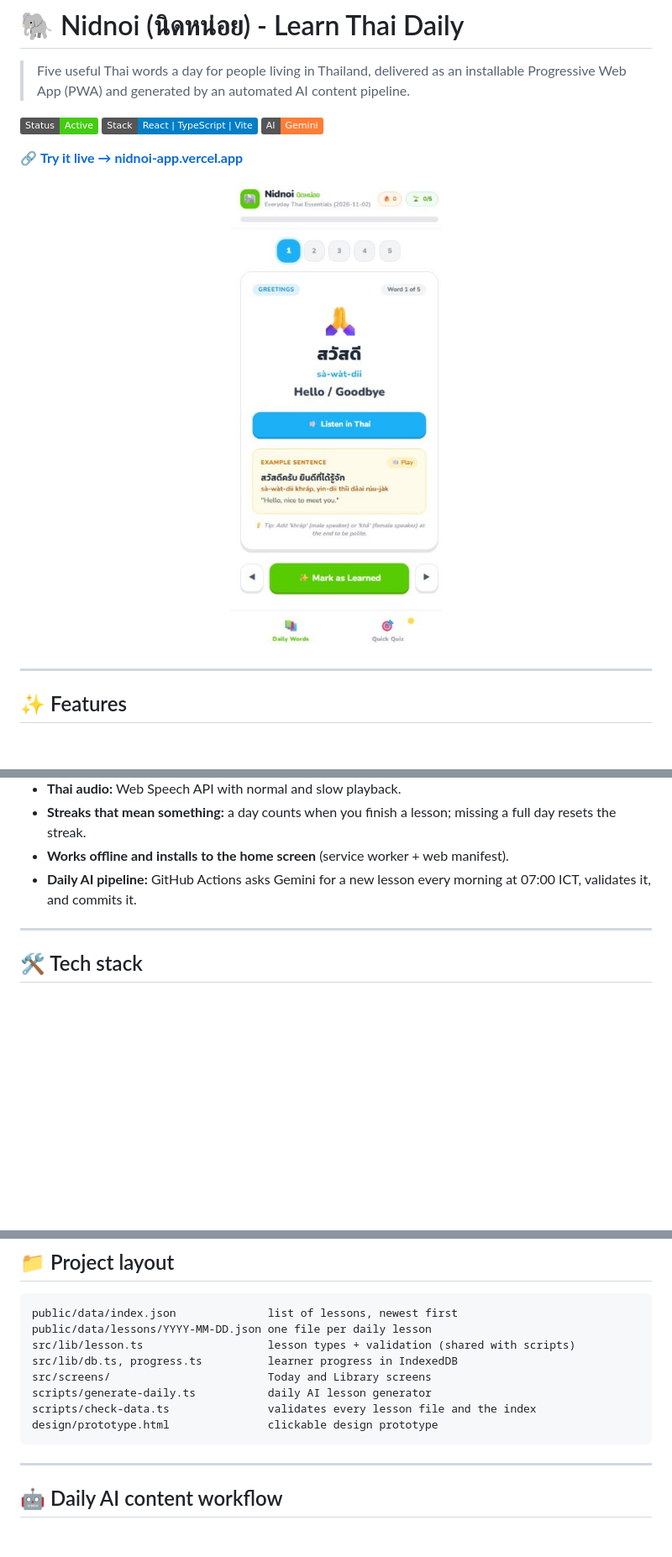
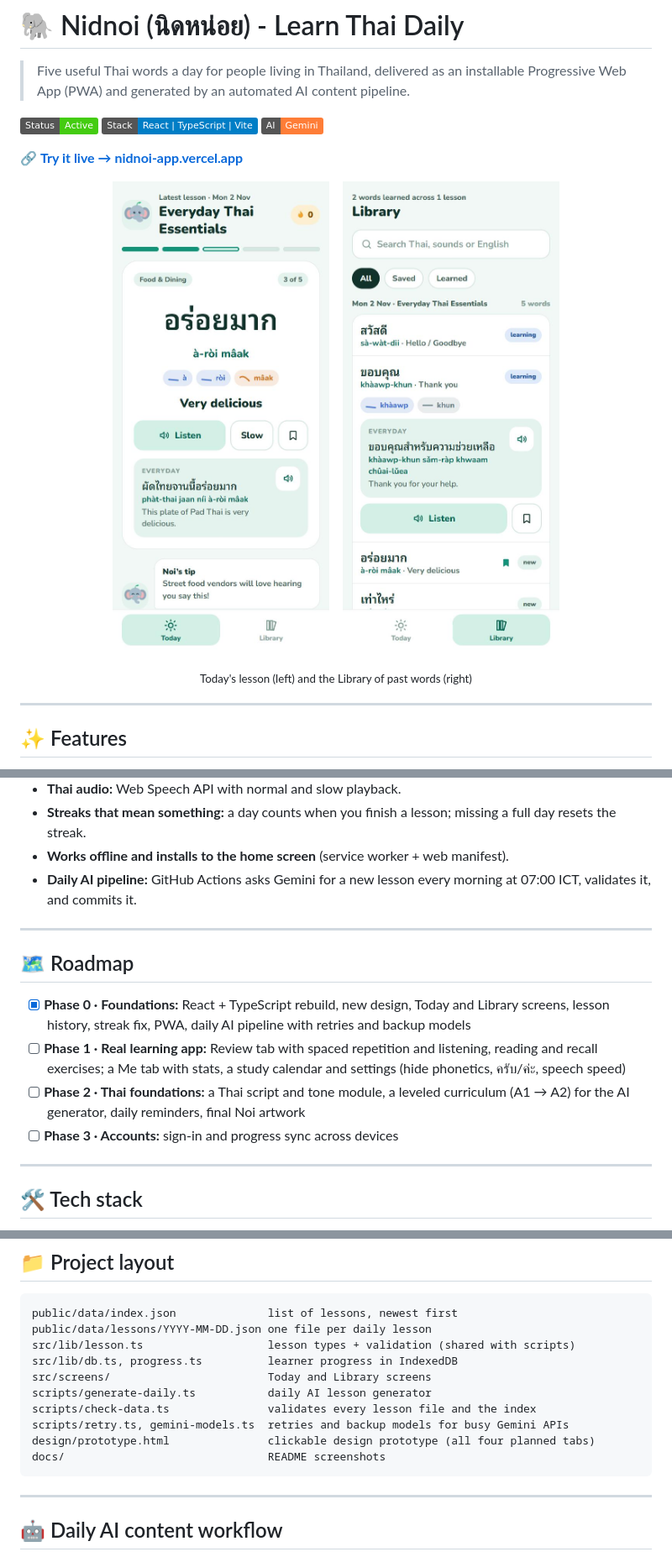
Before and after one commit to earthchawa/nidnoi-app, a Markdown page: README.md, 3 parts joined by grey strips. Shown at 84% size. Drawn GitHub-style; pictures changed too: docs/screenshot-library.jpg (added), docs/screenshot-today.jpg (added), docs/screenshot.jpg (deleted); badges without logos; blank space fills up the shorter version.

Commit message:
docs: new screenshots of Today and Library, add roadmap to README
Co-Authored-By: Claude Opus 5.5 <noreply@anthropic.com>

````diff
--- a/README.md
+++ b/README.md
@@ -6,7 +6,12 @@
 
 🔗 **[Try it live → nidnoi-app.vercel.app](https://nidnoi-app.vercel.app/)**
 
-<p align="center"><img src="docs/screenshot.jpg" alt="Nidnoi daily lesson screen" width="280" /></p>
+<p align="center">
+  <img src="docs/screenshot-today.jpg" alt="Today screen: the word อร่อยมาก with phonetics, tone chips, listen buttons and an example sentence" width="260" />
+  &nbsp;&nbsp;
+  <img src="docs/screenshot-library.jpg" alt="Library screen: past words grouped by day with search, filters and status labels" width="260" />
+</p>
+<p align="center"><sub>Today's lesson (left) and the Library of past words (right)</sub></p>
 
 ---
 
@@ -18,6 +23,15 @@
 - **Streaks that mean something:** a day counts when you finish a lesson; missing a full day resets the streak.
 - **Works offline and installs to the home screen** (service worker + web manifest).
 - **Daily AI pipeline:** GitHub Actions asks Gemini for a new lesson every morning at 07:00 ICT, validates it, and commits it.
+
+---
+
+## 🗺️ Roadmap
+
+- [x] **Phase 0 · Foundations:** React + TypeScript rebuild, new design, Today and Library screens, lesson history, streak fix, PWA, daily AI pipeline with retries and backup models
+- [ ] **Phase 1 · Real learning app:** Review tab with spaced repetition and listening, reading and recall exercises; a Me tab with stats, a study calendar and settings (hide phonetics, ครับ/ค่ะ, speech speed)
+- [ ] **Phase 2 · Thai foundations:** a Thai script and tone module, a leveled curriculum (A1 → A2) for the AI generator, daily reminders, final Noi artwork
+- [ ] **Phase 3 · Accounts:** sign-in and progress sync across devices
 
 ---
 
@@ -59,7 +73,9 @@ src/lib/db.ts, progress.ts          learner progress in IndexedDB
 src/screens/                        Today and Library screens
 scripts/generate-daily.ts           daily AI lesson generator
 scripts/check-data.ts               validates every lesson file and the index
-design/prototype.html               clickable design prototype
+scripts/retry.ts, gemini-models.ts  retries and backup models for busy Gemini APIs
+design/prototype.html               clickable design prototype (all four planned tabs)
+docs/                               README screenshots
 ```
 
 ---
````
